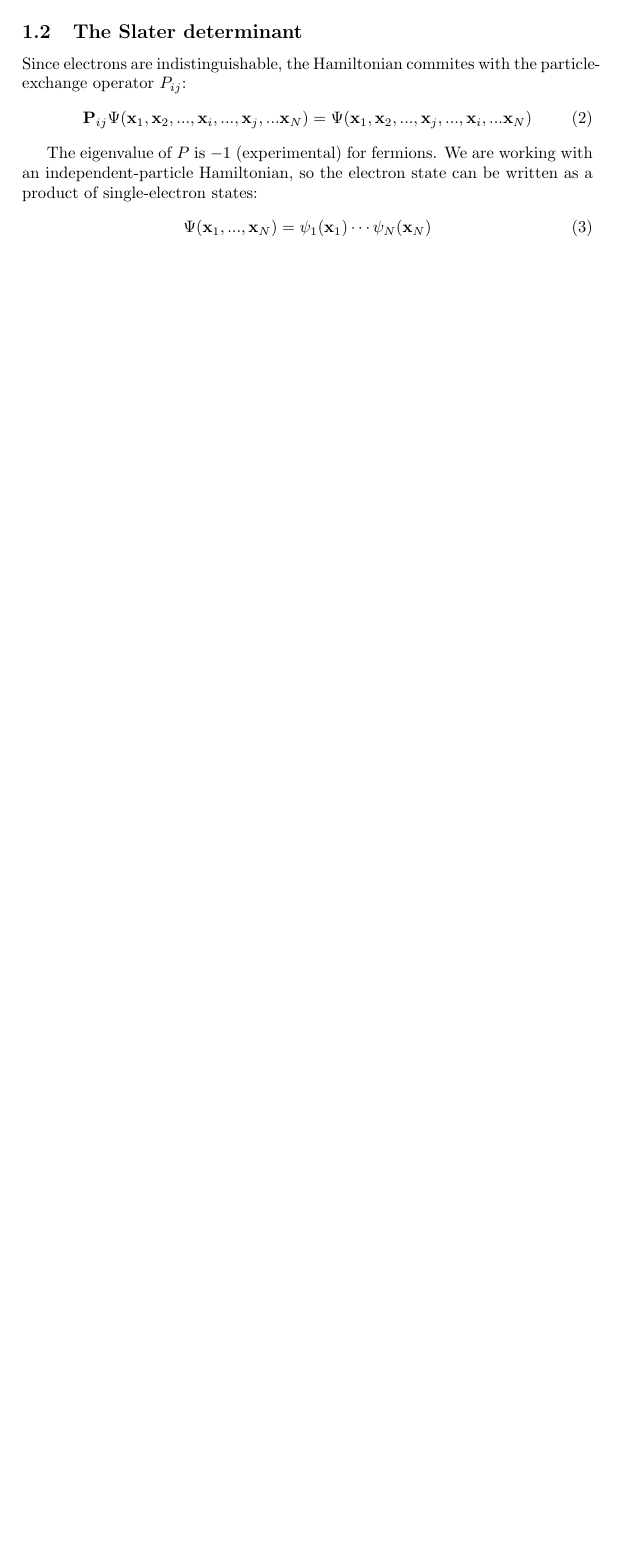
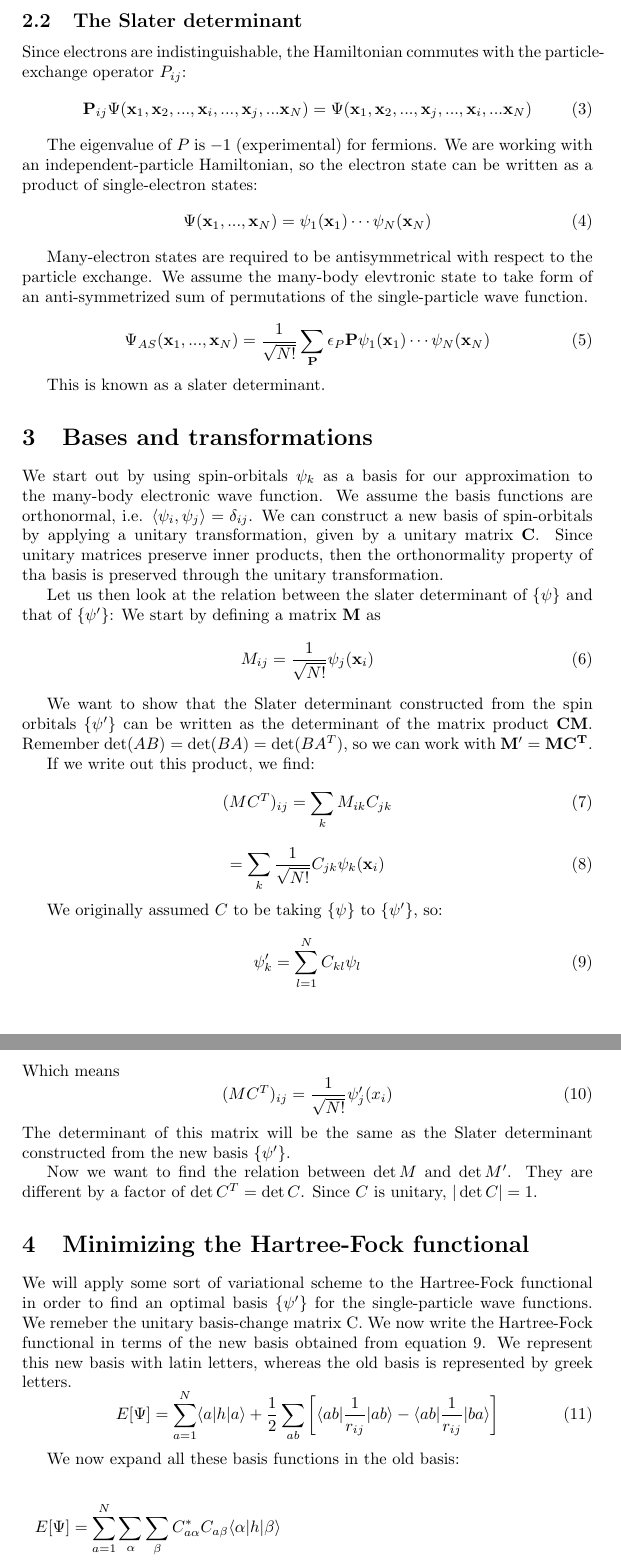
Before and after one commit to henriasv/hartree-fock, a LaTeX paper (report/main.tex): part of the page before the commit and two parts of pages 2 and 3 of 3 after it, the two joined at a grey line, cut so that both start at the same text, the shorter picture padded with empty space. Compiled offline with pdfLaTeX.

Commit message:
Working on HF-theory

```diff
--- a/report/main.tex
+++ b/report/main.tex
@@ -3,12 +3,15 @@
 
 \usepackage{amsmath}
 \usepackage{caption}
+\usepackage[toc,page]{appendix}
+
 
 \newcommand{\rvec}{\mathbf{r}}
 \newcommand{\Rvec}{\mathbf{R}}
 \newcommand{\xvec}{\mathbf{x}}
 \newcommand{\dd}{\mathrm{d}}
 \newcommand{\Pvec}{\mathbf{P}}
+\newcommand{\mb}{\mathbf}
 
 %opening
 \title{Project - FYS4411}
@@ -48,5 +59,5 @@ The last term on the left side is called the \emph{Hartree potential}.
 \subsection{The Slater determinant}
-Since electrons are indistinguishable, the Hamiltonian commites with the particle-exchange operator $P_{ij}$:
+Since electrons are indistinguishable, the Hamiltonian commutes with the particle-exchange operator $P_{ij}$:
 \begin{equation}
 	\Pvec_{ij}\Psi(\xvec_1, \xvec_2, ..., \xvec_i, ..., \xvec_j, ... \xvec_N) = \Psi(\xvec_1, \xvec_2, ..., \xvec_j, ..., \xvec_i, ... \xvec_N)
 \end{equation}
@@ -56,3 +67,61 @@ The eigenvalue of $P$ is $-1$ (experimental) for fermions. We are working with a
 	\Psi(\xvec_1, ..., \xvec_N) = \psi_1(\xvec_1)\cdots\psi_N(\xvec_N)
 \end{equation}
 
+Many-electron states are required to be antisymmetrical with respect to the particle exchange. We assume the many-body elevtronic state to take form of an anti-symmetrized sum of permutations of the single-particle wave function.
+
+\begin{equation}
+	\Psi_{AS} (\xvec_1, ..., \xvec_N) = \frac{1}{\sqrt{N!}} \sum_\mb{P} \epsilon_P \mb{P} \psi_1(\xvec_1) \cdots \psi_N(\xvec_N)
+\end{equation}
+
+This is known as a slater determinant.
+
+\section{Bases and transformations}
+We start out by using spin-orbitals $\psi_k$ as a basis for our approximation to the many-body electronic wave function. We assume the basis functions are orthonormal, i.e. $\langle \psi_i, \psi_j \rangle = \delta_{ij}$. We can construct a new basis of spin-orbitals by applying a unitary transformation, given by a unitary matrix $\mb{C}$. Since unitary matrices preserve inner products, then the orthonormality property of tha basis is preserved through the unitary transformation.
+
+
+Let us then look at the relation between the slater determinant of $\{ \psi\}$ and that of $\{\psi'\}$:
+We start by defining a matrix $\mb{M}$ as
+\begin{equation}
+	M_{ij} =\frac{1}{\sqrt{N!}} \psi_j(\xvec_i)
+\end{equation}
+
+We want to show that the Slater determinant constructed from the spin orbitals $\{\psi'\}$ can be written as the determinant of the matrix product $\mb{C}\mb{M}$. Remember $\det(AB) = \det(BA) = \det(BA^T)$, so we can work with $\mb{M}'=\mb{M}\mb{C^T}$.
+
+If we write out this product, we find:
+\begin{equation}
+	(MC^T)_{ij} = \sum_{k} M_{ik} C_{jk}
+\end{equation}
+\begin{equation}
+	= \sum_{k}\frac{1}{\sqrt{N!}}C_{jk}\psi_k(\xvec_i)
+\end{equation}
+
+We originally assumed $C$ to be taking $\{ \psi\}$ to $\{\psi'\}$, so:
+\begin{equation}
+	\psi_k' = \sum_{l=1}^N C_{kl} \psi_l
+	\label{eq:basis_change}
+\end{equation}
+Which means
+\begin{equation}
+(MC^T)_{ij} = \frac{1}{\sqrt{N!}} \psi_j'(x_i)
+\end{equation}
+The determinant of this matrix will be the same as the Slater determinant constructed from the new basis $\{\psi'\}$.
+
+Now we want to find the relation between $\det{M}$ and $\det{M'}$. They are different by a factor of $\det{C^T} = \det{C}$. Since $C$ is unitary, $|\det C| = 1$.
+
+\section{Minimizing the Hartree-Fock functional}
+We will apply some sort of variational scheme to the Hartree-Fock functional in order to find an optimal basis $\{\psi'\}$ for the single-particle wave functions. We remeber the unitary basis-change matrix C.
+We now write the Hartree-Fock functional in terms of the new basis obtained from equation \ref{eq:basis_change}. We represent this new basis with latin letters, whereas the old basis is represented by greek letters.
+\begin{equation}
+	E[\Psi] = \sum_{a=1}^N \langle a|h|a \rangle + \frac{1}{2} \sum_{ab}\left[  \langle ab |\frac{1}{r_{ij}}|ab \rangle - \langle ab | \frac{1}{r_{ij} }| ba\rangle \right]
+\end{equation}
+
+We now expand all these basis functions in the old basis:
+
+\begin{align}
+	E[\Psi] &= \sum_{a=1}^N \sum_\alpha \sum_\beta C_{a\alpha}^* C_{a\beta}\langle \alpha |h|\beta\rangle
+	\nonumber \\
+	&+
+	\frac{1}{2} \sum_a \sum_b \sum_\alpha \sum_\beta \sum_\gamma \sum_\delta
+	C^*_{a\alpha} C^*_{b\beta} C_{a\gamma} C_{b\delta}
+	\left[  \langle \alpha\beta |\frac{1}{r_{ij}}|\gamma\delta \rangle - \langle \alpha\beta | \frac{1}{r_{ij} }| \delta\gamma \rangle \right]
+\end{align}
```
Also changed, not shown: report/main.pdf, report/main.tex (24 more changed lines).
